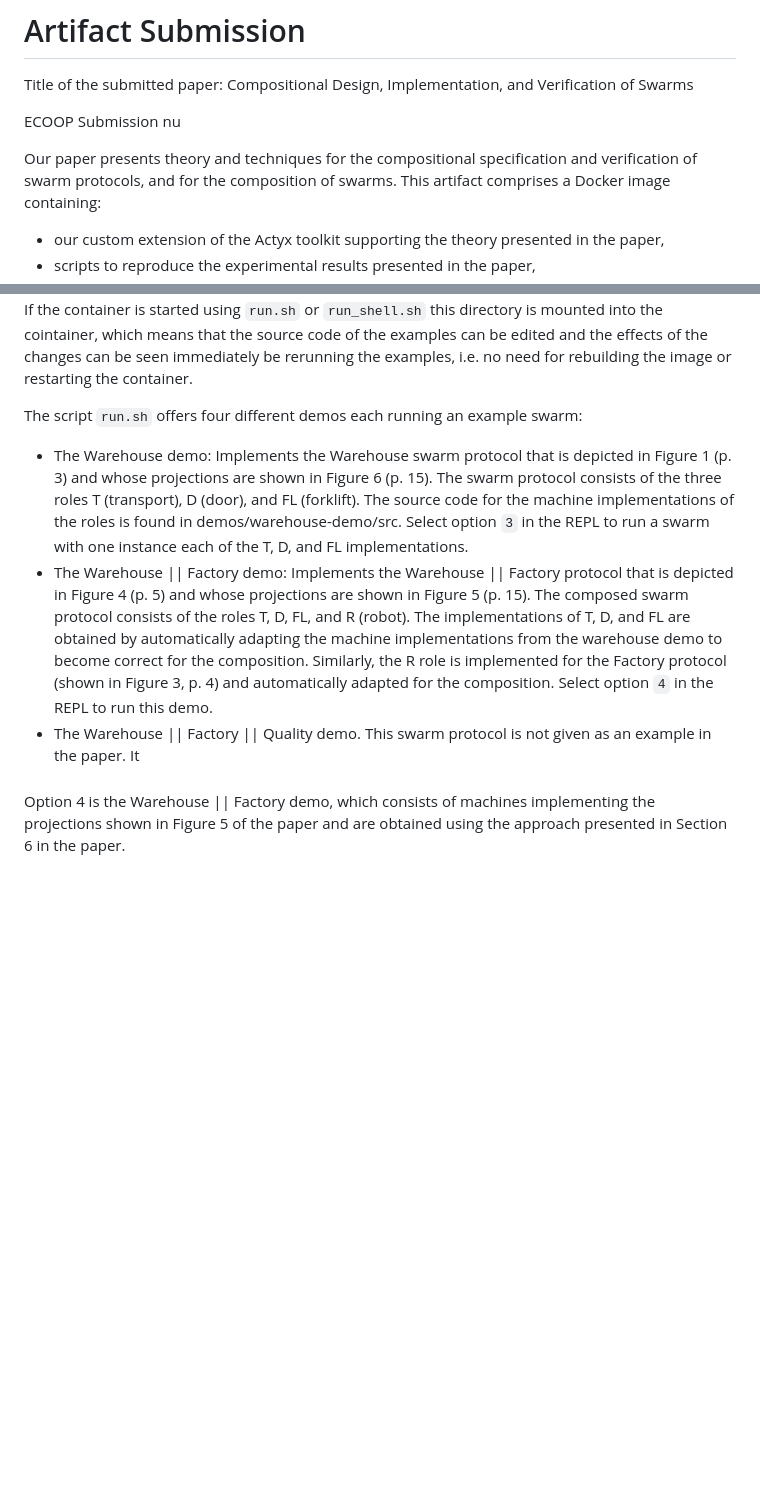
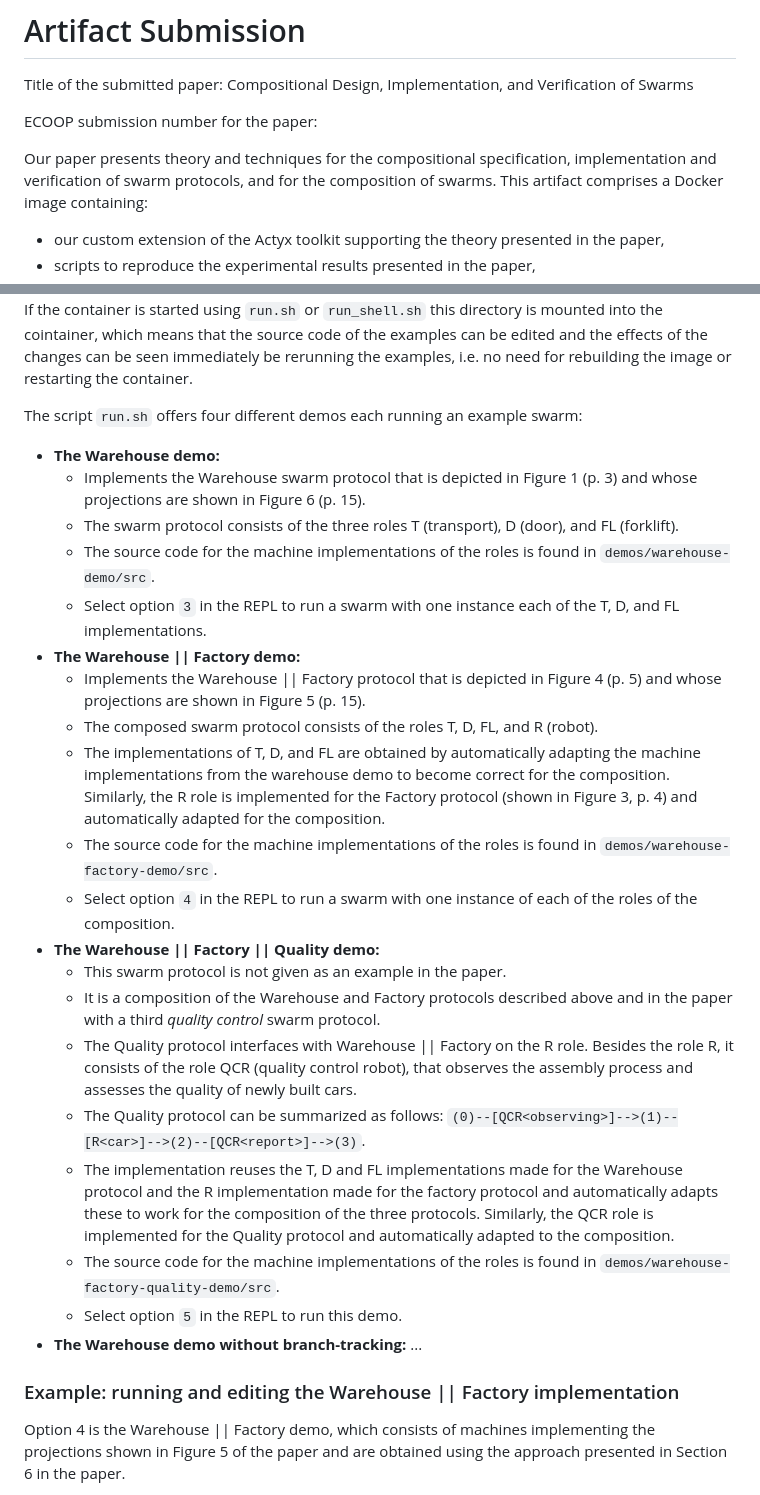
Before and after one commit to lucas874/swarm-composition-artifact, a Markdown page: README.md, 2 parts joined by grey strips. Drawn GitHub-style; blank space fills up the shorter version.

Commit message:
Work on README

```diff
--- a/README.md
+++ b/README.md
@@ -1,9 +1,9 @@
 # Artifact Submission
 Title of the submitted paper: Compositional Design, Implementation, and Verification of Swarms
 
-ECOOP Submission nu
+ECOOP submission number for the paper:
 
-Our paper presents theory and techniques for the compositional specification and verification of swarm protocols, and for the composition of swarms.
+Our paper presents theory and techniques for the compositional specification, implementation and verification of swarm protocols, and for the composition of swarms.
 This artifact comprises a Docker image containing:
 * our custom extension of the Actyx toolkit supporting the theory presented in the paper,
 * scripts to reproduce the experimental results presented in the paper,
@@ -245,17 +245,28 @@ We suggest alterations to the example implementations that change the verificati
 All the examples are executable and their source code is found in demos/. If the container is started using `run.sh` or `run_shell.sh` this directory is mounted into the cointainer, which means that the source code of the examples can be edited and the effects of the changes can be seen immediately be rerunning the examples, i.e. no need for rebuilding the image or restarting the container.
 
 The script `run.sh` offers four different demos each running an example swarm:
-* The Warehouse demo: Implements the Warehouse swarm protocol that is depicted in Figure 1 (p. 3) and whose projections are shown in Figure 6 (p. 15).
-The swarm protocol consists of the three roles T (transport), D (door), and FL (forklift).
-The source code for the machine implementations of the roles is found in demos/warehouse-demo/src.
-Select option `3` in the REPL to run a swarm with one instance each of the T, D, and FL implementations.
-* The Warehouse || Factory demo: Implements the Warehouse || Factory protocol that is depicted in Figure 4 (p. 5) and whose projections are shown in Figure 5 (p. 15).
-The composed swarm protocol consists of the roles T, D, FL, and R (robot).
-The implementations of T, D, and FL are obtained by automatically adapting the machine implementations from the warehouse demo to become correct for the composition. Similarly, the R role is implemented for the Factory protocol (shown in Figure 3, p. 4) and automatically adapted for the composition.
-Select option `4` in the REPL to run this demo.
-* The Warehouse || Factory || Quality demo. This swarm protocol is not given as an example in the paper. It
+* **The Warehouse demo:**
+  * Implements the Warehouse swarm protocol that is depicted in Figure 1 (p. 3) and whose projections are shown in Figure 6 (p. 15).
+  * The swarm protocol consists of the three roles T (transport), D (door), and FL (forklift).
+  * The source code for the machine implementations of the roles is found in `demos/warehouse-demo/src`.
+  * Select option `3` in the REPL to run a swarm with one instance each of the T, D, and FL implementations.
+* **The Warehouse || Factory demo:**
+  * Implements the Warehouse || Factory protocol that is depicted in Figure 4 (p. 5) and whose projections are shown in Figure 5 (p. 15).
+  * The composed swarm protocol consists of the roles T, D, FL, and R (robot).
+  * The implementations of T, D, and FL are obtained by automatically adapting the machine implementations from the warehouse demo to become correct for the composition. Similarly, the R role is implemented for the Factory protocol (shown in Figure 3, p. 4) and automatically adapted for the composition.
+  * The source code for the machine implementations of the roles is found in `demos/warehouse-factory-demo/src`.
+  * Select option `4` in the REPL to run a swarm with one instance of each of the roles of the composition.
+* **The Warehouse || Factory || Quality demo:**
+  * This swarm protocol is not given as an example in the paper.
+  * It is a composition of the Warehouse and Factory protocols described above and in the paper with a third *quality control* swarm protocol.
+  * The Quality protocol interfaces with Warehouse || Factory on the R role. Besides the role R, it consists of the role QCR (quality control robot), that observes the assembly process and assesses the quality of newly built cars.
+  * The Quality protocol can be summarized as follows: `(0)--[QCR<observing>]-->(1)--[R<car>]-->(2)--[QCR<report>]-->(3)`.
+  * The implementation reuses the T, D and FL implementations made for the Warehouse protocol and the R implementation made for the factory protocol and automatically adapts these to work for the composition of the three protocols. Similarly, the QCR role is implemented for the Quality protocol and automatically adapted to the composition.
+  * The source code for the machine implementations of the roles is found in `demos/warehouse-factory-quality-demo/src`.
+  * Select option `5` in the REPL to run this demo.
+* **The Warehouse demo without branch-tracking:** ...
 
-###
+### Example: running and editing the Warehouse || Factory implementation
 
 Option 4 is the Warehouse || Factory demo, which consists of machines implementing the projections shown in Figure 5 of the paper and are obtained using the approach presented in Section 6 in the paper.
 
```
